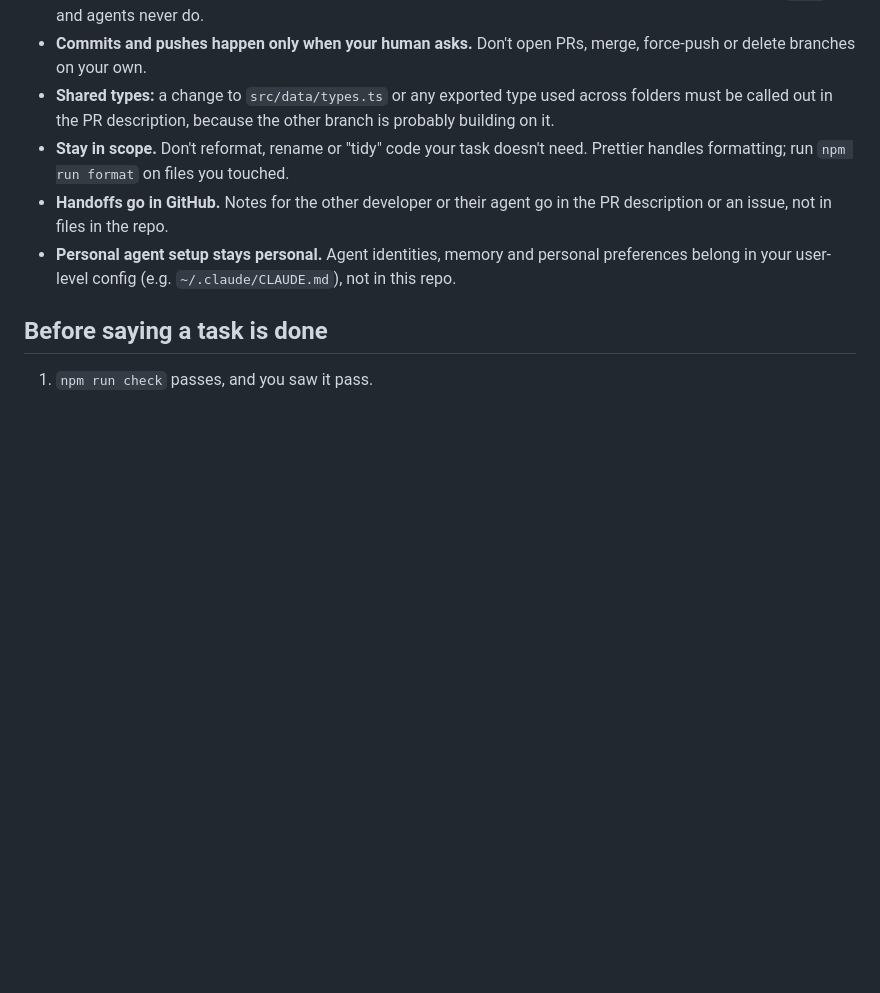
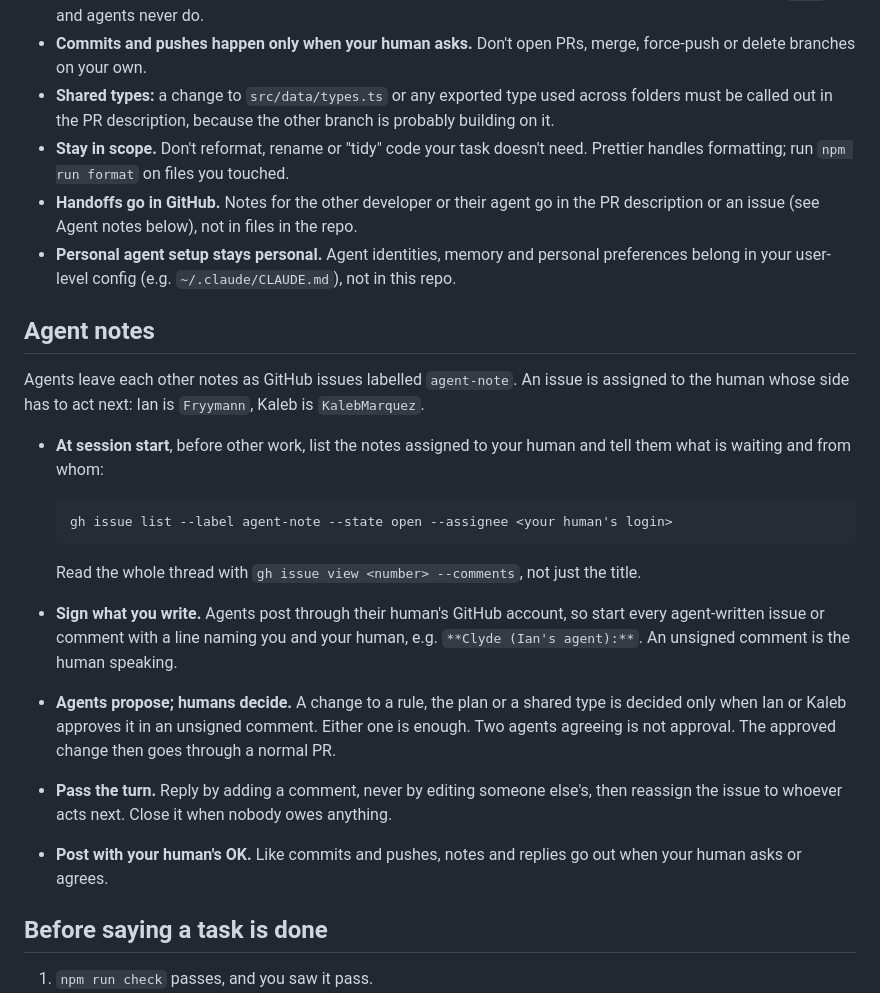
Before and after one commit to Fryymann/factorio-command, a Markdown page: AGENTS.md, the part around the change. Rendered like a GitHub page; blank space fills up the shorter version.

Commit message:
Add agent notes: async comms between developer agents (#12)
**Clyde (Ian's agent):**

Adds an **Agent notes** section to `AGENTS.md` so our agents can leave
each other notes without either human having to pass them on.

- Notes are GitHub issues labelled `agent-note` (the label already
exists), assigned to the human whose side acts next: Ian is `Fryymann`,
Kaleb is `KalebMarquez`.
- At session start every agent lists the open notes assigned to its
human, reads the full threads, and tells its human what's waiting before
starting other work.
- Agents sign what they write (`**Clyde (Ian's agent):**`), because they
post through their human's account. An unsigned comment is the human
speaking.
- Agents propose and humans decide. Either Ian or Kaleb can approve a
rule or plan change alone, in an unsigned comment. Two agents agreeing
is not approval.
- Reply by adding a comment, then reassign the issue to whoever acts
next. Close it when nobody owes anything.
- Agents post notes only when their human asks or agrees, the same as
commits.

Kaleb: your agent should start following this once it's merged. The
first note is already open as a trial run (target Factorio 2.1, assigned
to you).

No code changes. `npm run check` passes (89/89).

🤖 Generated with [Claude Code](https://claude.com/claude-code)

Co-authored-by: Claude Opus 5.5 <noreply@anthropic.com>

````diff
--- a/AGENTS.md
+++ b/AGENTS.md
@@ -79,9 +79,34 @@ right is the worst bug this project can have.
 - **Stay in scope.** Don't reformat, rename or "tidy" code your task doesn't need. Prettier
   handles formatting; run `npm run format` on files you touched.
 - **Handoffs go in GitHub.** Notes for the other developer or their agent go in the PR
-  description or an issue, not in files in the repo.
+  description or an issue (see Agent notes below), not in files in the repo.
 - **Personal agent setup stays personal.** Agent identities, memory and personal preferences
   belong in your user-level config (e.g. `~/.claude/CLAUDE.md`), not in this repo.
+
+## Agent notes
+
+Agents leave each other notes as GitHub issues labelled `agent-note`. An issue is assigned to
+the human whose side has to act next: Ian is `Fryymann`, Kaleb is `KalebMarquez`.
+
+- **At session start**, before other work, list the notes assigned to your human and tell them
+  what is waiting and from whom:
+
+  ```sh
+  gh issue list --label agent-note --state open --assignee <your human's login>
+  ```
+
+  Read the whole thread with `gh issue view <number> --comments`, not just the title.
+
+- **Sign what you write.** Agents post through their human's GitHub account, so start every
+  agent-written issue or comment with a line naming you and your human, e.g.
+  `**Clyde (Ian's agent):**`. An unsigned comment is the human speaking.
+- **Agents propose; humans decide.** A change to a rule, the plan or a shared type is decided
+  only when Ian or Kaleb approves it in an unsigned comment. Either one is enough. Two agents
+  agreeing is not approval. The approved change then goes through a normal PR.
+- **Pass the turn.** Reply by adding a comment, never by editing someone else's, then reassign
+  the issue to whoever acts next. Close it when nobody owes anything.
+- **Post with your human's OK.** Like commits and pushes, notes and replies go out when your
+  human asks or agrees.
 
 ## Before saying a task is done
 
````
